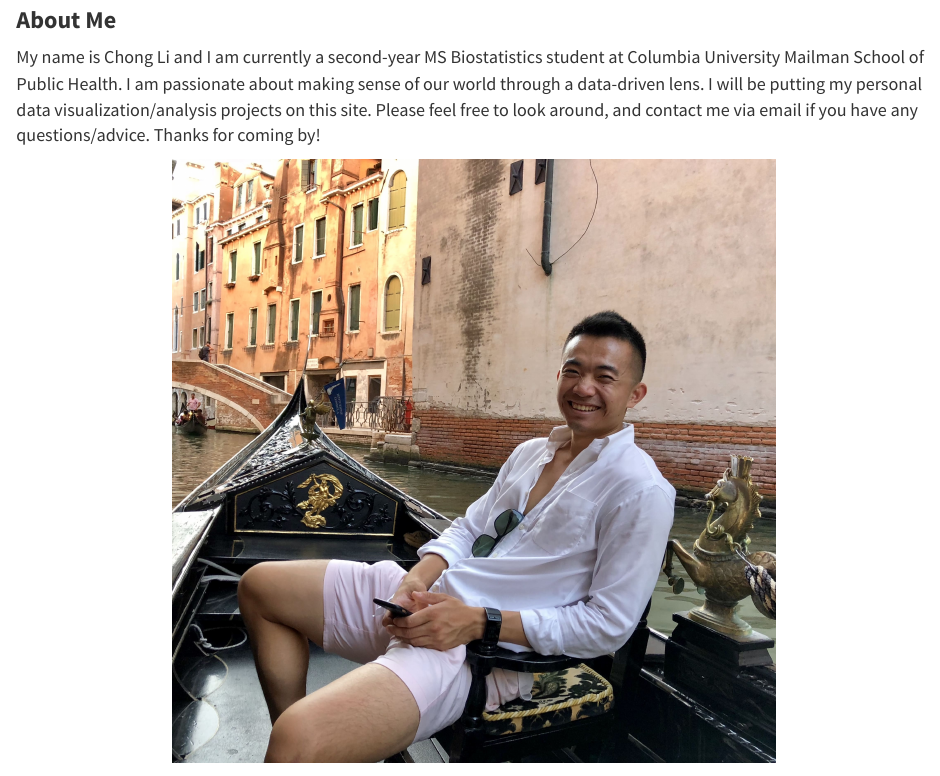
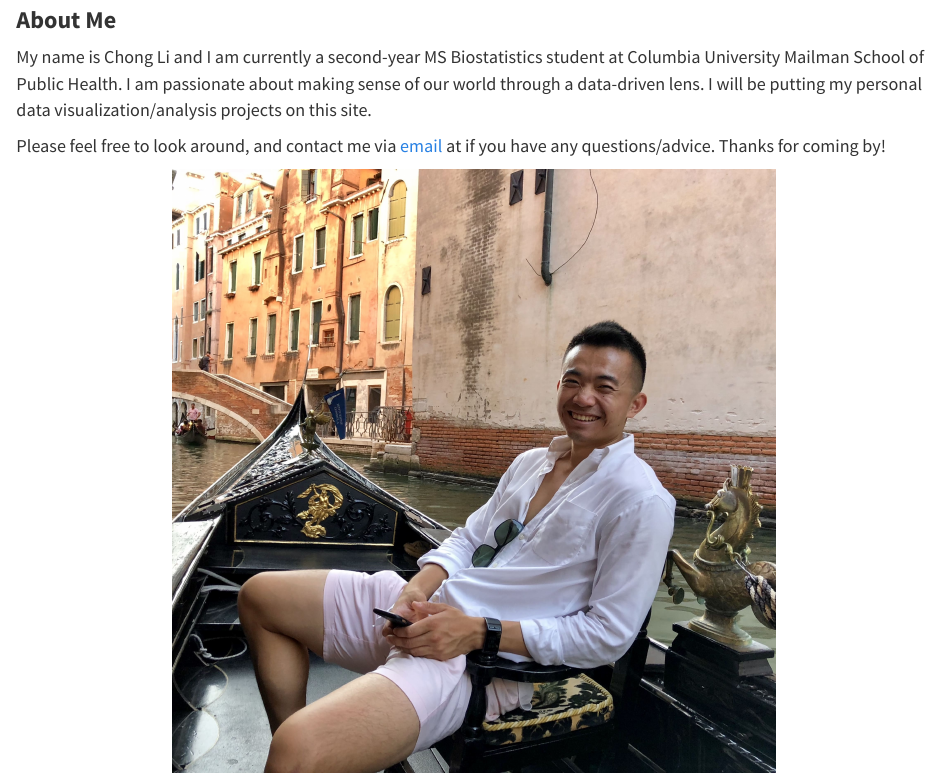
Before and after one commit to chong-cyber/chong-cyber.github.io, an R Markdown document (index.Rmd): the page in a window 1100 px wide, from 130 px down. Rendered offline with R 4.5, knitr and Pandoc, with nearby package versions.

Commit message:
0710 update website

````diff
--- a/_site.yml
+++ b/_site.yml
@@ -9,8 +9,6 @@ navbar:
       href: projects.html
     - text: "Visualizations"
       href: visualizations.html
-    - text: "Resume"
-      href: resume.html
   right:
     - icon: fa-linkedin fa-lg
       href: https://www.linkedin.com/in/chong-li-740323a8/
--- a/index.Rmd
+++ b/index.Rmd
@@ -9,7 +9,9 @@ output:
 
 ### **About Me**
 
- <font size="4"> My name is Chong Li and I am currently a second-year MS Biostatistics student at Columbia University Mailman School of Public Health. I am passionate about making sense of our world through a data-driven lens. I will be putting my personal data visualization/analysis projects on this site. Please feel free to look around, and contact me via email if you have any questions/advice. Thanks for coming by!</font>
+ <font size="4"> My name is Chong Li and I am currently a second-year MS Biostatistics student at Columbia University Mailman School of Public Health. I am passionate about making sense of our world through a data-driven lens. I will be putting my personal data visualization/analysis projects on this site.
+
+Please feel free to look around, and contact me via [email](mailto:cl4045@cumc.columbia.edu) at if you have any questions/advice. Thanks for coming by!</font>
 
 ```{r echo=FALSE, out.width='600', out.height='600', fig.align='center',fig.align='center',fig.cap="*In Venice!*"}
 knitr::include_graphics(c("./images/profile.pic.venice.jpg"))
````
Also changed, not shown: index.html, projects.html, resume.html, visualizations.html, 1 other file.
